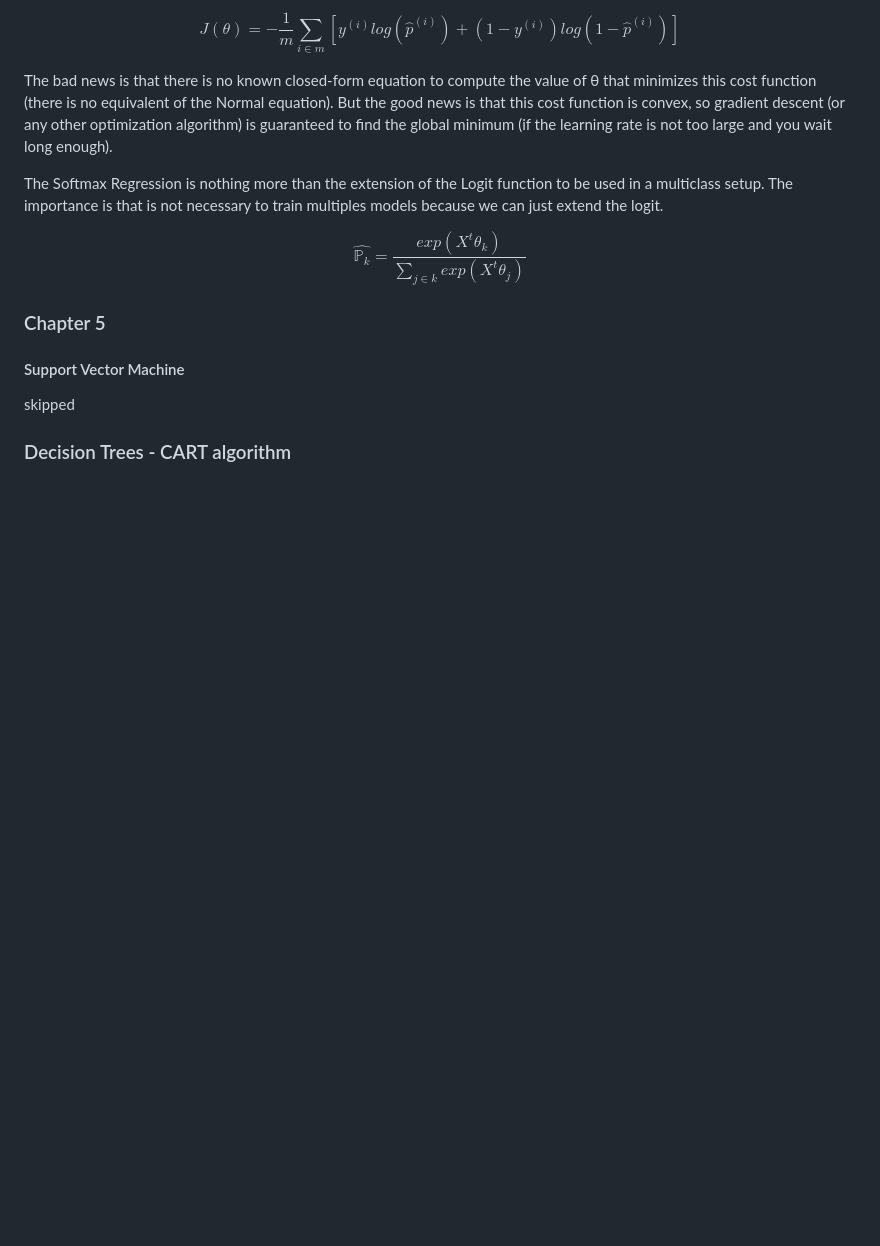
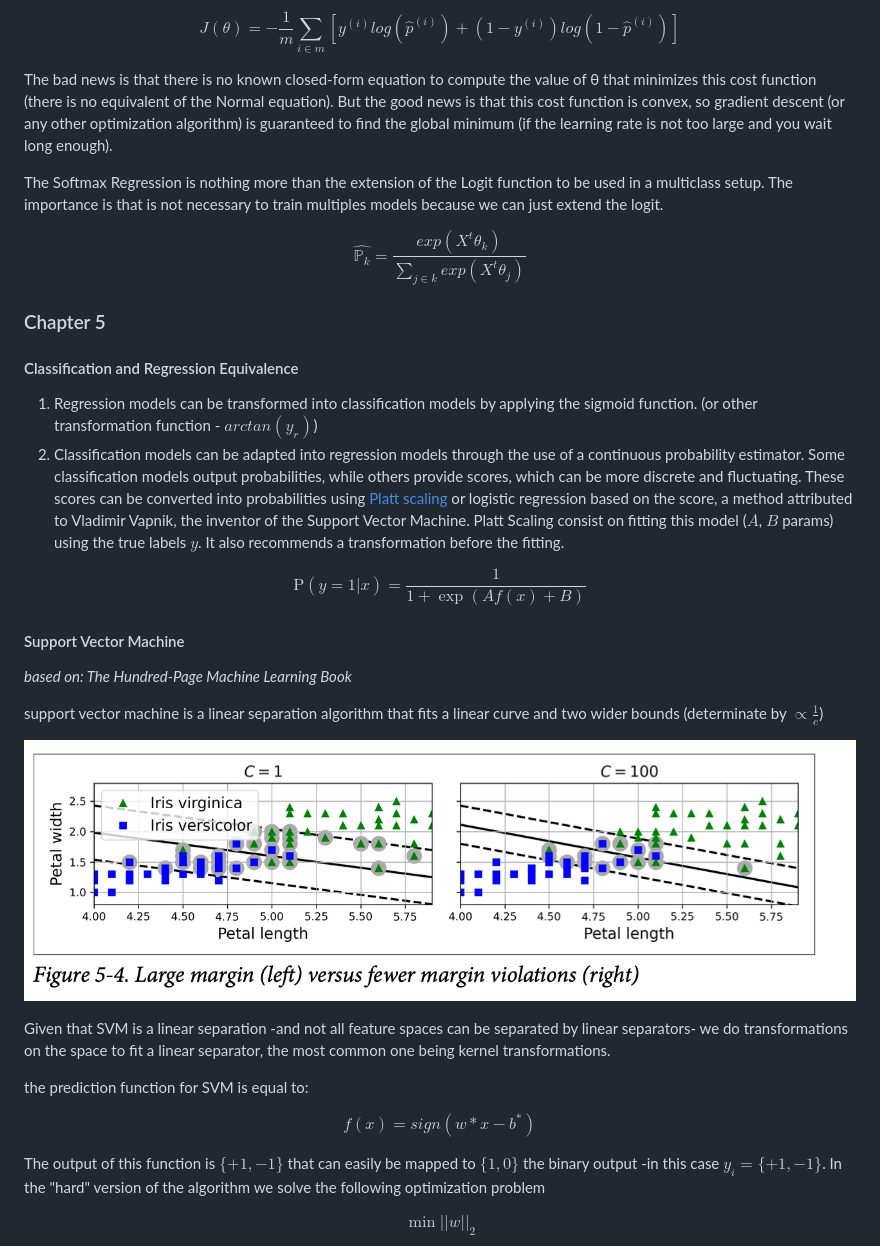
Before and after one commit to pabloazurduy/notes, a Markdown page: machine_learning/ml_oreilly.md, the part around the change printed below. Rendered like a GitHub page; pictures changed too: machine_learning/img/svm_c_param.png (added); blank space fills up the shorter version.

```diff
--- a/machine_learning/ml_oreilly.md
+++ b/machine_learning/ml_oreilly.md
@@ -354,8 +354,31 @@ $$
 
 ### Chapter 5
 
+#### Classification and Regression Equivalence
+
+1. Regression models can be transformed into classification models by applying the sigmoid function. (or other transformation function - $arctan(y_r)$)
+2. Classification models can be adapted into regression models through the use of a continuous probability estimator.
+Some classification models output probabilities, while others provide scores, which can be more discrete and fluctuating. These scores can be converted into probabilities using [Platt scaling](https://en.wikipedia.org/wiki/Platt_scaling) or logistic regression based on the score, a method attributed to Vladimir Vapnik, the inventor of the Support Vector Machine. Platt Scaling consist on fitting this model ($A$, $B$ params) using the true labels $y$. It also recommends a transformation before the fitting.
+
+$$\mathrm{P}(y=1 | x) = \frac{1}{1 + \exp(Af(x) + B)}$$
+
+
 #### Support Vector Machine
 
-skipped
+_based on: The Hundred-Page Machine Learning Book_
 
-### Decision Trees - CART algorithm
+
+support vector machine is a linear separation algorithm that fits a linear curve and two wider bounds (determinate by $\propto \frac{1}{c}$)
+
+![alt text](img/svm_c_param.png)
+
+Given that SVM is a linear separation -and not all feature spaces can be separated by linear separators- we do transformations on the space to fit a linear separator, the most common one being kernel transformations.
+
+the prediction function for SVM is equal to:
+
+$$f(x)= sign(w*x-b^*)$$
+
+The output of this function is $\{+1,-1\}$  that can easily be mapped to $\{1,0\}$ the binary output -in this case $y_i = \{+1,-1\}$. In the "hard" version of the algorithm we solve the following optimization problem
+
+$$\min ||w||_2$$
+
```
Also changed, not shown: other parts of machine_learning/ml_oreilly.md (+25 -0 lines), machine_learning/img/svm_strict_algorithm.png (added).
